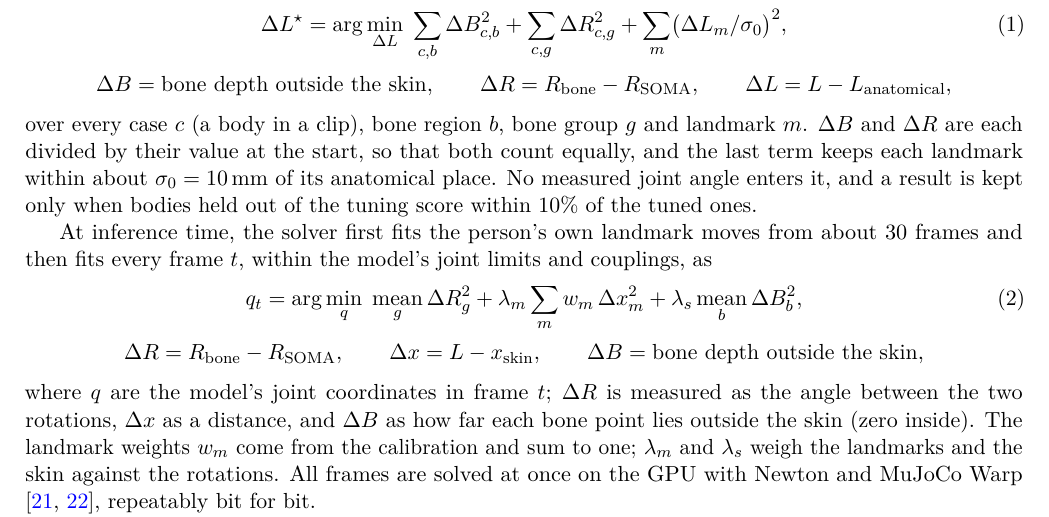
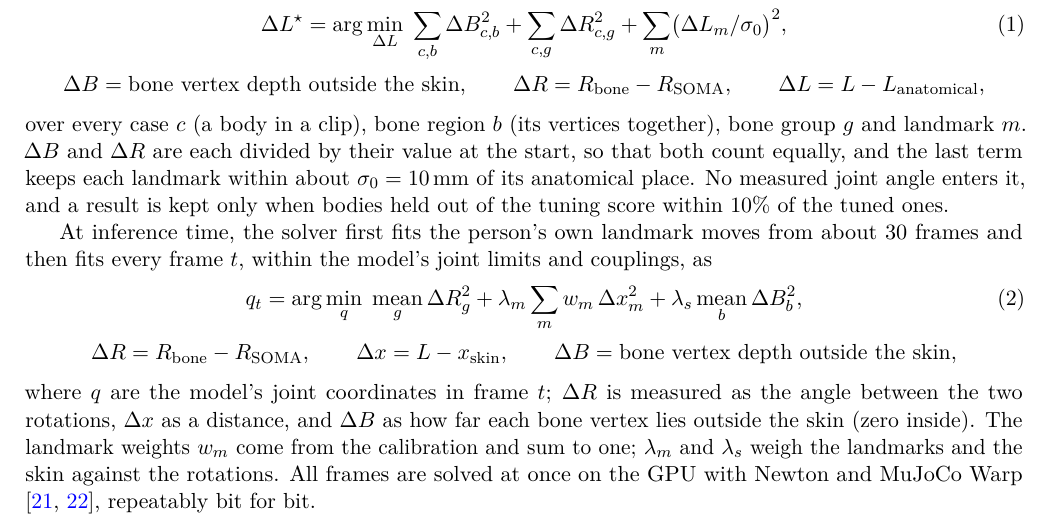
Before and after one commit to Babon-Innovations-b-v/motor, a LaTeX paper (paper/motor/main.tex): part of page 2 of 24, cut so that both start at the same text. Compiled offline with pdfLaTeX.

Commit message:
paper/motor: the skin term named as bone vertex depth
Co-Authored-By: Claude Opus 5.5 <noreply@anthropic.com>

```diff
--- a/paper/motor/main.tex
+++ b/paper/motor/main.tex
@@ -152,11 +152,11 @@ landmark positions, and solves
 \label{eq:calibration}
 \end{equation}
 \begin{equation*}
-\Delta B=\text{bone depth outside the skin},\qquad
+\Delta B=\text{bone vertex depth outside the skin},\qquad
 \Delta R=R_{\mathrm{bone}}-R_{\mathrm{SOMA}},\qquad
 \Delta L=L-L_{\mathrm{anatomical}},
 \end{equation*}
-over every case $c$ (a body in a clip), bone region $b$, bone group $g$ and landmark $m$. $\Delta B$ and $\Delta R$
+over every case $c$ (a body in a clip), bone region $b$ (its vertices together), bone group $g$ and landmark $m$. $\Delta B$ and $\Delta R$
 are each divided by their value at the start, so that both count equally, and the last term keeps each landmark
 within about $\sigma_0=10$\,mm of its anatomical place. No
 measured joint angle enters it, and a result is kept only when bodies held out of the tuning score within 10\% of the
@@ -171,10 +171,10 @@ q_t=\arg\min_{q}\;\operatorname*{mean}_{g}\Delta R_g^2+\lambda_m\sum_{m}w_m\,\De
 \begin{equation*}
 \Delta R=R_{\mathrm{bone}}-R_{\mathrm{SOMA}},\qquad
 \Delta x=L-x_{\mathrm{skin}},\qquad
-\Delta B=\text{bone depth outside the skin},
+\Delta B=\text{bone vertex depth outside the skin},
 \end{equation*}
 where $q$ are the model's joint coordinates in frame $t$; $\Delta R$ is measured as the angle between the two
-rotations, $\Delta x$ as a distance, and $\Delta B$ as how far each bone point lies outside the skin (zero inside). The
+rotations, $\Delta x$ as a distance, and $\Delta B$ as how far each bone vertex lies outside the skin (zero inside). The
 landmark weights $w_m$ come from the calibration and sum to one; $\lambda_m$ and $\lambda_s$ weigh the landmarks and
 the skin against the rotations. All frames are
 solved at once on the GPU with Newton and MuJoCo Warp \cite{newton,mujocowarp}, repeatably bit for bit.
```
Also changed, not shown: paper/motor/main.pdf.
